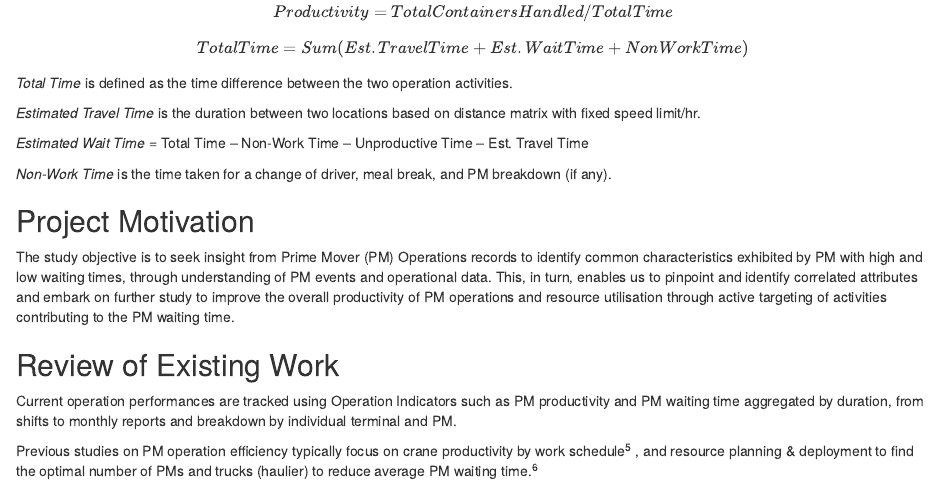
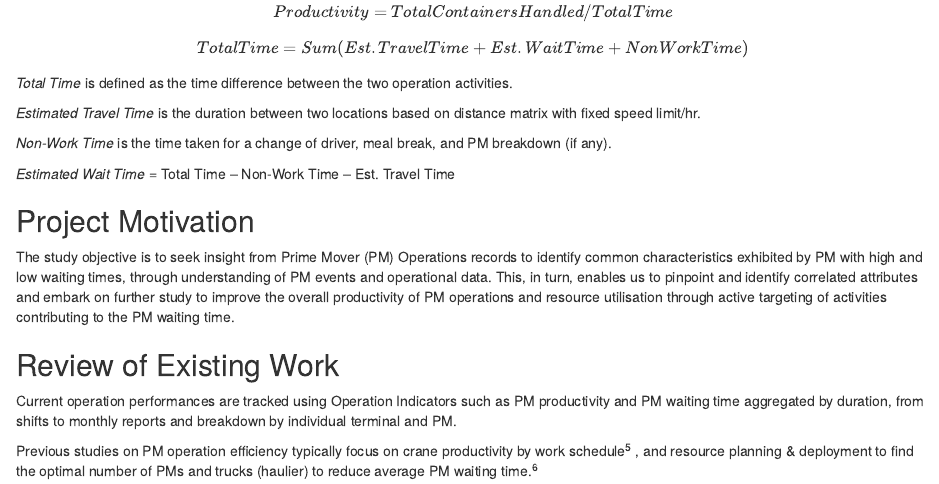
Before and after one commit to kaichin29/Project, an R Markdown document (_posts/2021-02-25-proposal/proposal.Rmd): the page in a window 1100 px wide, from 440 px down. Rendered offline with R 4.5, knitr and Pandoc, with nearby package versions; drawn as R Markdown's standard HTML page in place of the format the file asks for.

Commit message:
minor correction of waiting time formula

```diff
--- a/_posts/2021-02-25-proposal/proposal.Rmd
+++ b/_posts/2021-02-25-proposal/proposal.Rmd
@@ -36,10 +36,9 @@ $$Total Time = Sum (Est. Travel Time + Est. Wait Time + Non Work Time)$$
 
 *Estimated Travel Time* is the duration between two locations based on distance matrix with fixed speed limit/hr.
 
-*Estimated Wait Time* = Total Time – Non-Work Time – Unproductive Time – Est. Travel Time
-
 *Non-Work Time* is the time taken for a change of driver, meal break, and PM breakdown (if any).
 
+*Estimated Wait Time* = Total Time – Non-Work Time – Est. Travel Time
 
 ## Project Motivation
 
```
Also changed, not shown: _posts/2021-02-25-proposal/proposal.html, 3 other files.
